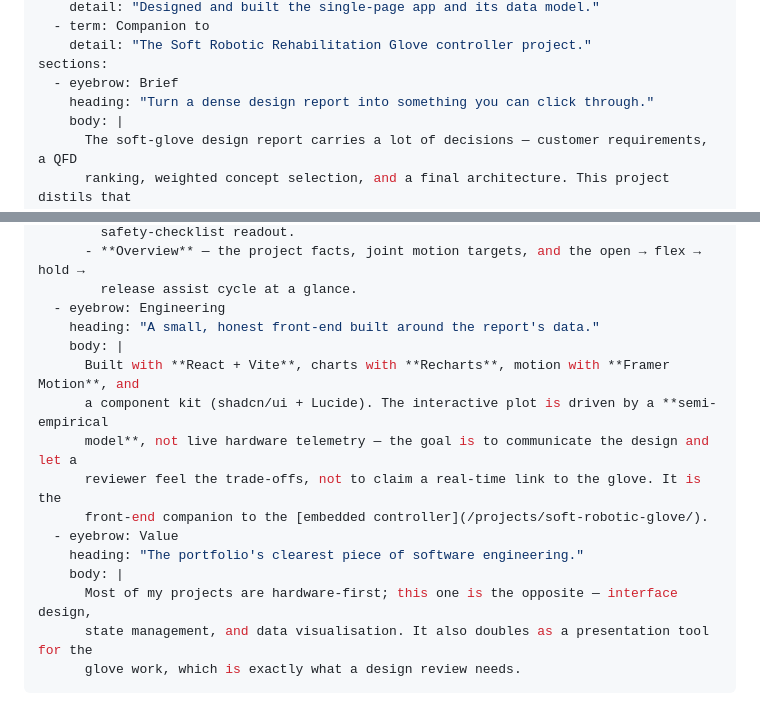
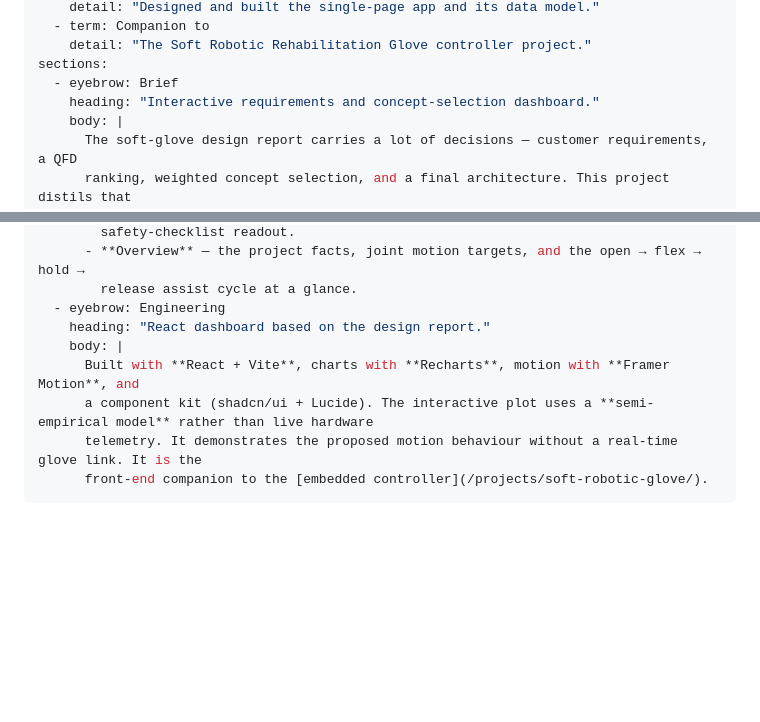
Before and after one commit to AstroMyth101/AstroMyth101.github.io, a Markdown page: src/projects/glove-dashboard.md, 2 parts joined by grey strips. Rendered like a GitHub page; blank space fills up the shorter version.

Commit message:
docs: remove generic promotional copy from src/projects/glove-dashboard.md

```diff
--- a/src/projects/glove-dashboard.md
+++ b/src/projects/glove-dashboard.md
@@ -26,7 +26,7 @@ facts:
     detail: "The Soft Robotic Rehabilitation Glove controller project."
 sections:
   - eyebrow: Brief
-    heading: "Turn a dense design report into something you can click through."
+    heading: "Interactive requirements and concept-selection dashboard."
     body: |
       The soft-glove design report carries a lot of decisions — customer requirements, a QFD
       ranking, weighted concept selection, and a final architecture. This project distils that
@@ -48,17 +48,10 @@ sections:
       - **Overview** — the project facts, joint motion targets, and the open → flex → hold →
         release assist cycle at a glance.
   - eyebrow: Engineering
-    heading: "A small, honest front-end built around the report's data."
+    heading: "React dashboard based on the design report."
     body: |
       Built with **React + Vite**, charts with **Recharts**, motion with **Framer Motion**, and
-      a component kit (shadcn/ui + Lucide). The interactive plot is driven by a **semi-empirical
-      model**, not live hardware telemetry — the goal is to communicate the design and let a
-      reviewer feel the trade-offs, not to claim a real-time link to the glove. It is the
+      a component kit (shadcn/ui + Lucide). The interactive plot uses a **semi-empirical model** rather than live hardware
+      telemetry. It demonstrates the proposed motion behaviour without a real-time glove link. It is the
       front-end companion to the [embedded controller](/projects/soft-robotic-glove/).
-  - eyebrow: Value
-    heading: "The portfolio's clearest piece of software engineering."
-    body: |
-      Most of my projects are hardware-first; this one is the opposite — interface design,
-      state management, and data visualisation. It also doubles as a presentation tool for the
-      glove work, which is exactly what a design review needs.
 ---
```
